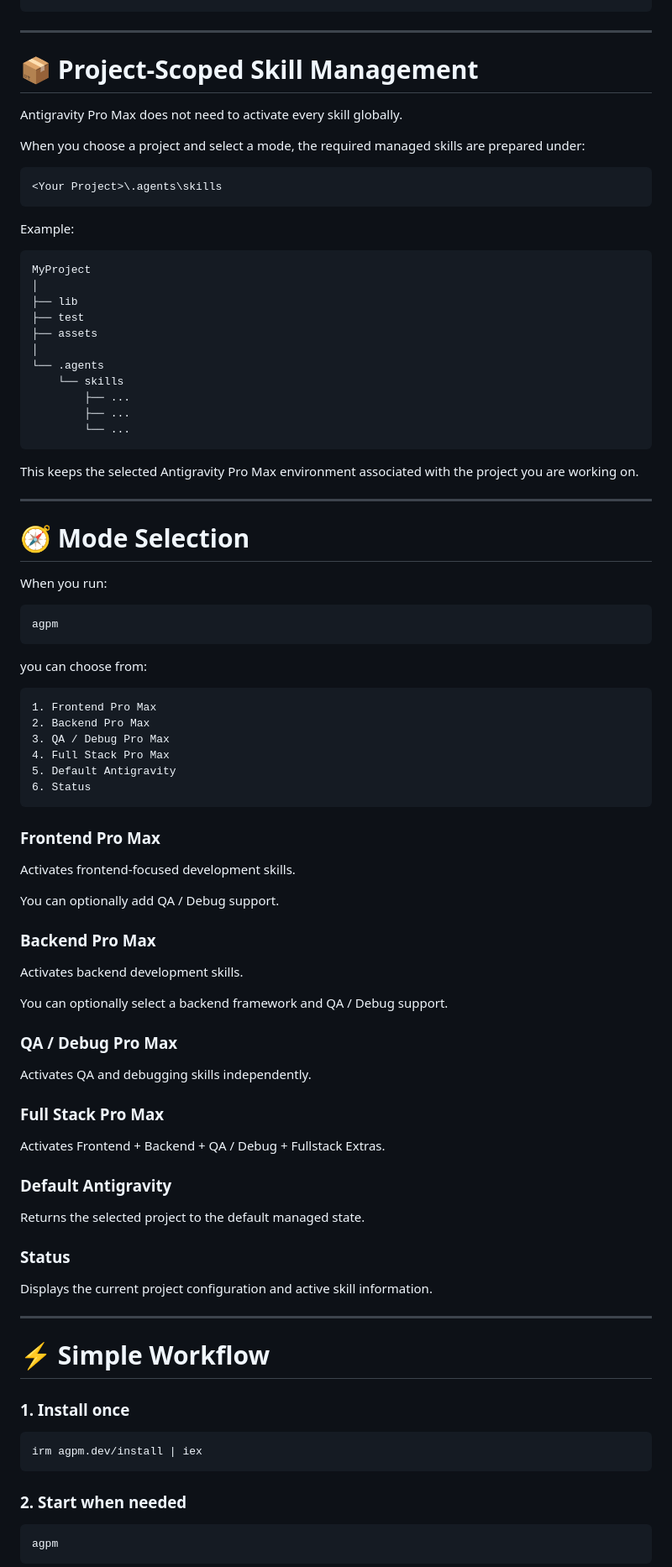
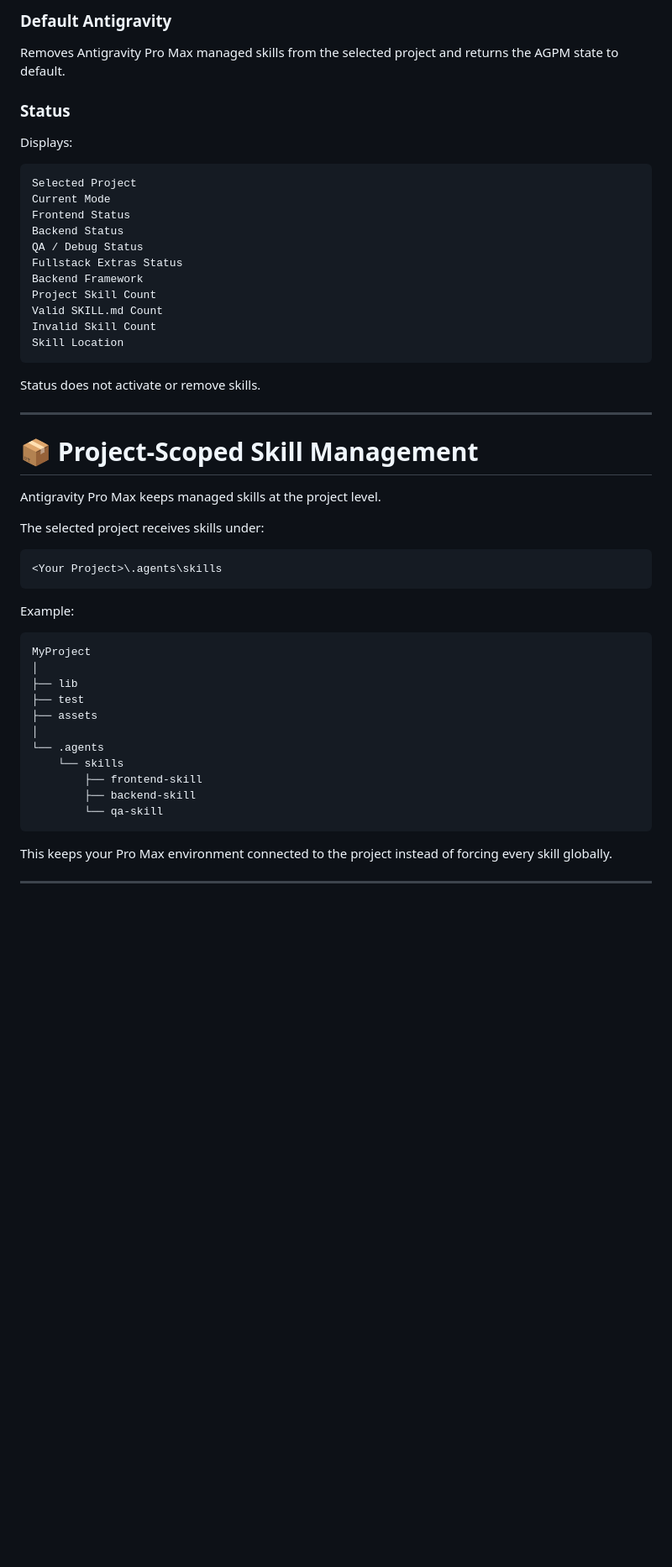
Before and after one commit to abhishek01032007-pixel/Antigravity-Pro-Max-Skill, a Markdown page: README.md, the part around one of its changes. Shown at 84% size. Drawn GitHub-style; blank space fills up the shorter version.

````diff
--- a/README.md
+++ b/README.md
@@ -333,11 +375,34 @@ Cross-Stack Workflows
+### Default Antigravity
+
+Removes Antigravity Pro Max managed skills from the selected project and returns the AGPM state to default.
+
+### Status
+
+Displays:
+
+```text
+Selected Project
+Current Mode
+Frontend Status
+Backend Status
+QA / Debug Status
+Fullstack Extras Status
+Backend Framework
+Project Skill Count
+Valid SKILL.md Count
+Invalid Skill Count
+Skill Location
+```
+
+Status does not activate or remove skills.
 
 ---
 
 # 📦 Project-Scoped Skill Management
 
-Antigravity Pro Max does not need to activate every skill globally.
+Antigravity Pro Max keeps managed skills at the project level.
 
-When you choose a project and select a mode, the required managed skills are prepared under:
+The selected project receives skills under:
 
 ```text
 <Your Project>\.agents\skills
@@ -354,75 +419,12 @@ MyProject
 │
 └── .agents
     └── skills
-        ├── ...
-        ├── ...
-        └── ...
+        ├── frontend-skill
+        ├── backend-skill
+        └── qa-skill
 ```
 
-This keeps the selected Antigravity Pro Max environment associated with the project you are working on.
+This keeps your Pro Max environment connected to the project instead of forcing every skill globally.
 
 ---
 
-# 🧭 Mode Selection
-
-When you run:
-
-```powershell
-agpm
-```
-
-you can choose from:
-
-```text
-1. Frontend Pro Max
-2. Backend Pro Max
-3. QA / Debug Pro Max
-4. Full Stack Pro Max
-5. Default Antigravity
-6. Status
-```
-
-### Frontend Pro Max
-
-Activates frontend-focused development skills.
-
-You can optionally add QA / Debug support.
-
-### Backend Pro Max
-
-Activates backend development skills.
-
-You can optionally select a backend framework and QA / Debug support.
-
-### QA / Debug Pro Max
-
-Activates QA and debugging skills independently.
-
-### Full Stack Pro Max
-
-Activates Frontend + Backend + QA / Debug + Fullstack Extras.
-
-### Default Antigravity
-
-Returns the selected project to the default managed state.
-
-### Status
-
-Displays the current project configuration and active skill information.
-
----
-
-# ⚡ Simple Workflow
-
-### 1. Install once
-
-```powershell
-irm agpm.dev/install | iex
-```
-
-### 2. Start when needed
-
-```powershell
-agpm
-```
-
````
Also changed, not shown: other parts of README.md (+226 -264 lines).
